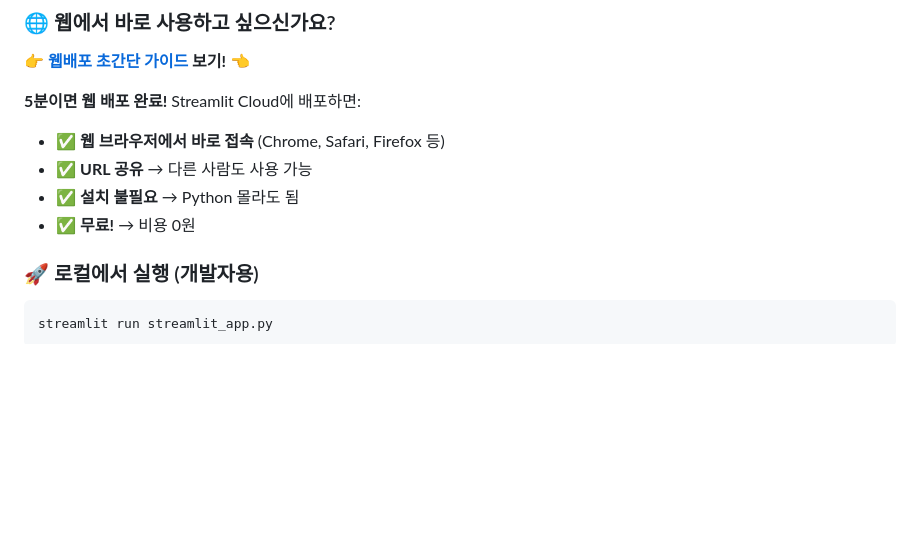
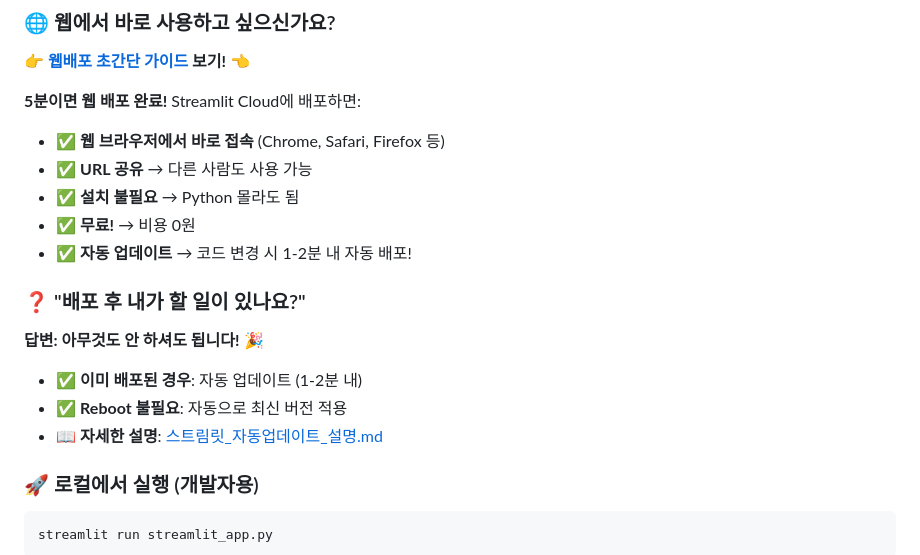
Before and after one commit to eunicell78-arch/pdf-quotation-converter, a Markdown page: README.md, the part around the change. Drawn GitHub-style; blank space fills up the shorter version.

```diff
--- a/README.md
+++ b/README.md
@@ -15,6 +15,15 @@ PDF 견적서를 CSV 파일로 자동 변환하는 Python 프로그램
 - ✅ **URL 공유** → 다른 사람도 사용 가능
 - ✅ **설치 불필요** → Python 몰라도 됨
 - ✅ **무료!** → 비용 0원
+- ✅ **자동 업데이트** → 코드 변경 시 1-2분 내 자동 배포!
+
+### ❓ "배포 후 내가 할 일이 있나요?"
+
+**답변: 아무것도 안 하셔도 됩니다!** 🎉
+
+- ✅ **이미 배포된 경우**: 자동 업데이트 (1-2분 내)
+- ✅ **Reboot 불필요**: 자동으로 최신 버전 적용
+- 📖 **자세한 설명**: [스트림릿_자동업데이트_설명.md](스트림릿_자동업데이트_설명.md)
 
 ### 🚀 로컬에서 실행 (개발자용)
 
```
Also changed, not shown: 스트림릿_자동업데이트_설명.md (added, +221 -0 lines).
